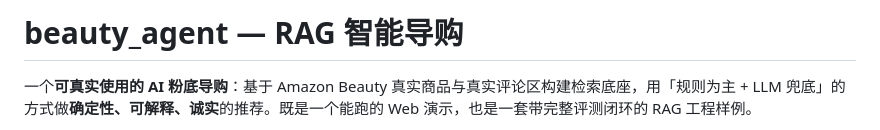
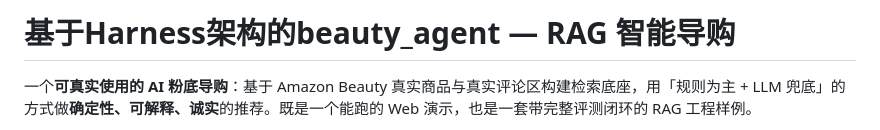
Before and after one commit to zxt1223/AI-beauty-agent, a Markdown page: README.md, the part around the change. GitHub-like rendering.

Commit message:
Revise README for beauty_agent project description
Updated the README to reflect the architecture and purpose of the beauty_agent project.

```diff
--- a/README.md
+++ b/README.md
@@ -1,4 +1,4 @@
-# beauty_agent — RAG 智能导购
+# 基于Harness架构的beauty_agent — RAG 智能导购
 
 一个**可真实使用的 AI 粉底导购**：基于 Amazon Beauty 真实商品与真实评论区构建检索底座，用「规则为主 + LLM 兜底」的方式做**确定性、可解释、诚实**的推荐。既是一个能跑的 Web 演示，也是一套带完整评测闭环的 RAG 工程样例。
 
```
